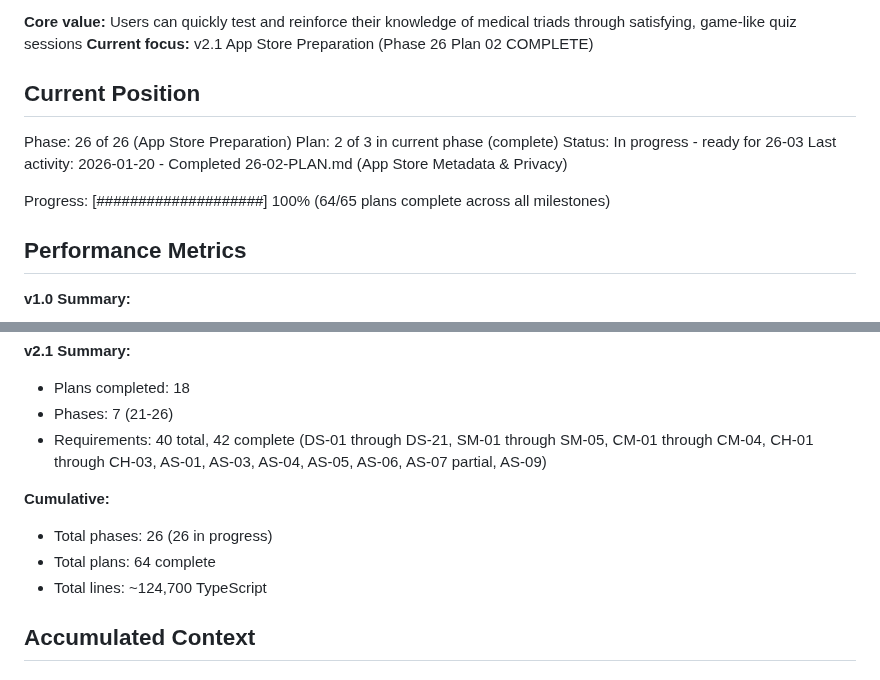
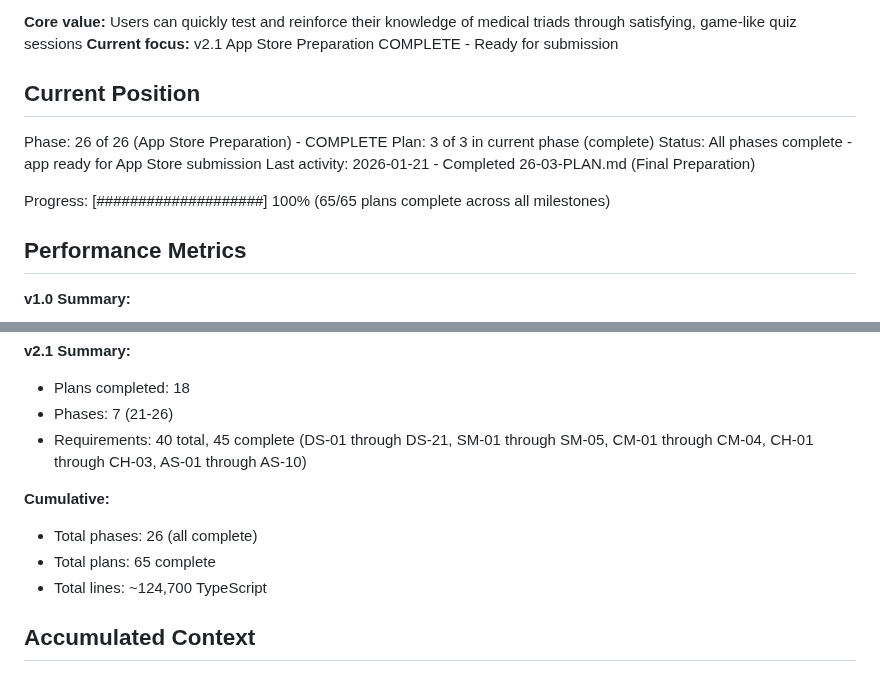
Before and after one commit to granqvistsanna-web/medtriad-app, a Markdown page: .planning/STATE.md, 2 parts joined by grey strips. Rendered like a GitHub page.

```diff
--- a/.planning/STATE.md
+++ b/.planning/STATE.md
@@ -6,15 +6,15 @@ See: .planning/PROJECT.md (updated 2026-01-20)
 
 **Core value:** Users can quickly test and reinforce their knowledge of medical triads through satisfying, game-like quiz sessions
-**Current focus:** v2.1 App Store Preparation (Phase 26 Plan 02 COMPLETE)
+**Current focus:** v2.1 App Store Preparation COMPLETE - Ready for submission
 
 ## Current Position
 
-Phase: 26 of 26 (App Store Preparation)
-Plan: 2 of 3 in current phase (complete)
-Status: In progress - ready for 26-03
-Last activity: 2026-01-20 - Completed 26-02-PLAN.md (App Store Metadata & Privacy)
+Phase: 26 of 26 (App Store Preparation) - COMPLETE
+Plan: 3 of 3 in current phase (complete)
+Status: All phases complete - app ready for App Store submission
+Last activity: 2026-01-21 - Completed 26-03-PLAN.md (Final Preparation)
 
-Progress: [####################] 100% (64/65 plans complete across all milestones)
+Progress: [####################] 100% (65/65 plans complete across all milestones)
 
 ## Performance Metrics
 
@@ -30,11 +30,11 @@ Progress: [####################] 100% (64/65 plans complete across all milestone
 **v2.1 Summary:**
 - Plans completed: 18
 - Phases: 7 (21-26)
-- Requirements: 40 total, 42 complete (DS-01 through DS-21, SM-01 through SM-05, CM-01 through CM-04, CH-01 through CH-03, AS-01, AS-03, AS-04, AS-05, AS-06, AS-07 partial, AS-09)
+- Requirements: 40 total, 45 complete (DS-01 through DS-21, SM-01 through SM-05, CM-01 through CM-04, CH-01 through CH-03, AS-01 through AS-10)
 
 **Cumulative:**
-- Total phases: 26 (26 in progress)
-- Total plans: 64 complete
+- Total phases: 26 (all complete)
+- Total plans: 65 complete
 - Total lines: ~124,700 TypeScript
 
 ## Accumulated Context
```
Also changed, not shown: other parts of .planning/STATE.md (+32 -23 lines), 1 other file.
